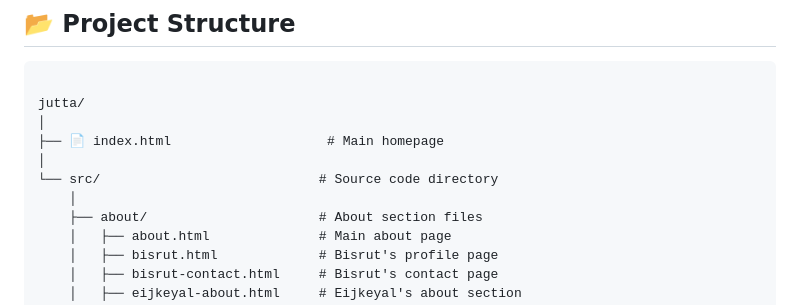
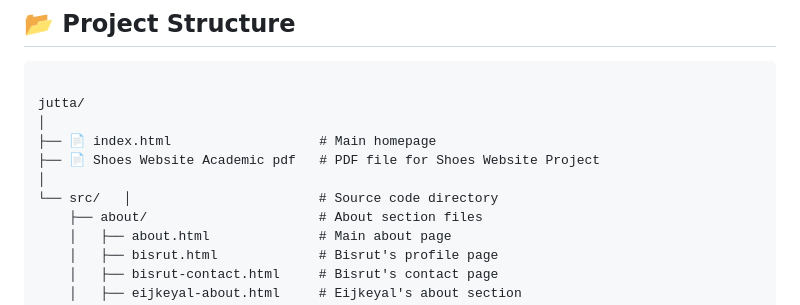
Before and after one commit to Eijkeyal/Shoes-Website-Project, a Markdown page: README.md, the part around the change. Drawn GitHub-style.

```diff
--- a/README.md
+++ b/README.md
@@ -22,10 +22,10 @@
 
 jutta/
 │
-├── 📄 index.html                    # Main homepage
+├── 📄 index.html                   # Main homepage
+├── 📄 Shoes Website Academic pdf   # PDF file for Shoes Website Project
 │
-└── src/                            # Source code directory
-    │
+└── src/   │                        # Source code directory
     ├── about/                      # About section files
     │   ├── about.html              # Main about page
     │   ├── bisrut.html             # Bisrut's profile page
```
